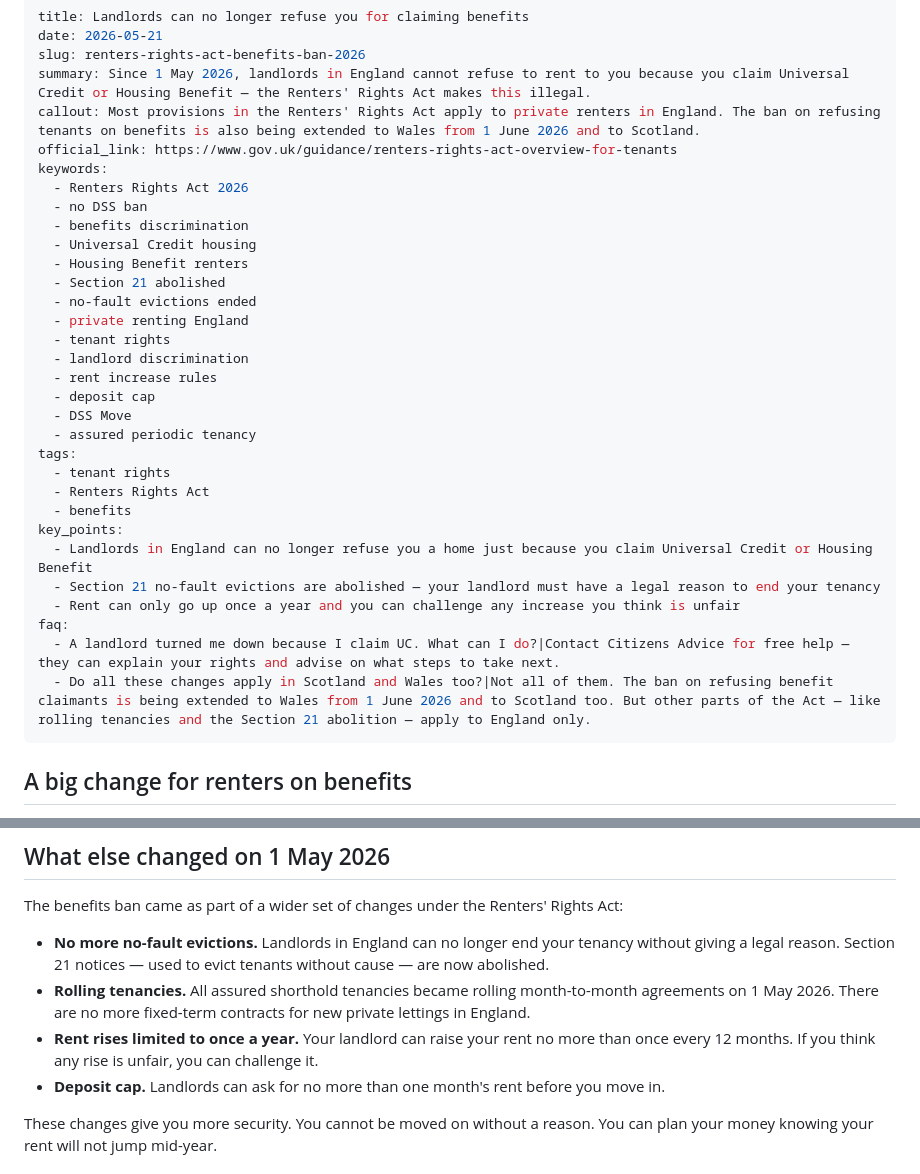
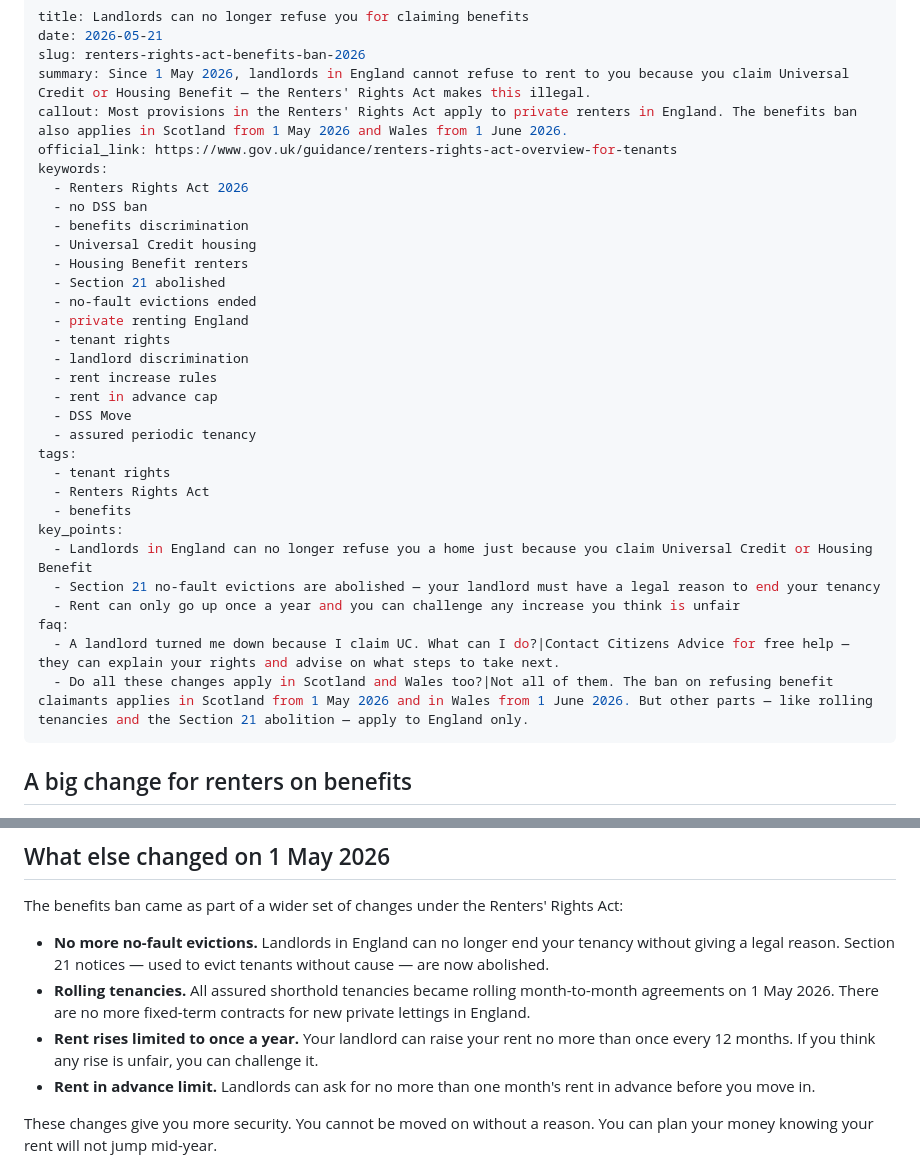
Before and after one commit to arshellahi/dssmove-blog, a Markdown page: posts/2026-05-21-renters-rights-act-benefits-ban-2026.md, 2 parts joined by grey strips. Rendered like a GitHub page.

Commit message:
Fix two factual errors flagged for human review
- Rename "Deposit cap" -> "Rent in advance limit". The one-month
  cap from the Renters' Rights Act applies to rent in advance,
  not the deposit (deposit is still capped at 5 weeks under the
  Tenant Fees Act 2019).
- Correct Scotland date in callout and FAQ: discrimination ban
  applies in Scotland from 1 May 2026 (same as England), not
  "being extended" later.
- Update one keyword from "deposit cap" to "rent in advance cap".

Co-Authored-By: Claude Opus 4.7 (1M context) <noreply@anthropic.com>

```diff
--- a/posts/2026-05-21-renters-rights-act-benefits-ban-2026.md
+++ b/posts/2026-05-21-renters-rights-act-benefits-ban-2026.md
@@ -3,7 +3,7 @@ title: Landlords can no longer refuse you for claiming benefits
 date: 2026-05-21
 slug: renters-rights-act-benefits-ban-2026
 summary: Since 1 May 2026, landlords in England cannot refuse to rent to you because you claim Universal Credit or Housing Benefit — the Renters' Rights Act makes this illegal.
-callout: Most provisions in the Renters' Rights Act apply to private renters in England. The ban on refusing tenants on benefits is also being extended to Wales from 1 June 2026 and to Scotland.
+callout: Most provisions in the Renters' Rights Act apply to private renters in England. The benefits ban also applies in Scotland from 1 May 2026 and Wales from 1 June 2026.
 official_link: https://www.gov.uk/guidance/renters-rights-act-overview-for-tenants
 keywords:
   - Renters Rights Act 2026
@@ -17,7 +17,7 @@ keywords:
   - tenant rights
   - landlord discrimination
   - rent increase rules
-  - deposit cap
+  - rent in advance cap
   - DSS Move
   - assured periodic tenancy
 tags:
@@ -30,7 +30,7 @@ key_points:
   - Rent can only go up once a year and you can challenge any increase you think is unfair
 faq:
   - A landlord turned me down because I claim UC. What can I do?|Contact Citizens Advice for free help — they can explain your rights and advise on what steps to take next.
-  - Do all these changes apply in Scotland and Wales too?|Not all of them. The ban on refusing benefit claimants is being extended to Wales from 1 June 2026 and to Scotland too. But other parts of the Act — like rolling tenancies and the Section 21 abolition — apply to England only.
+  - Do all these changes apply in Scotland and Wales too?|Not all of them. The ban on refusing benefit claimants applies in Scotland from 1 May 2026 and in Wales from 1 June 2026. But other parts — like rolling tenancies and the Section 21 abolition — apply to England only.
 ---
 
 ## A big change for renters on benefits
@@ -48,7 +48,7 @@ The benefits ban came as part of a wider set of changes under the Renters' Right
 - **No more no-fault evictions.** Landlords in England can no longer end your tenancy without giving a legal reason. Section 21 notices — used to evict tenants without cause — are now abolished.
 - **Rolling tenancies.** All assured shorthold tenancies became rolling month-to-month agreements on 1 May 2026. There are no more fixed-term contracts for new private lettings in England.
 - **Rent rises limited to once a year.** Your landlord can raise your rent no more than once every 12 months. If you think any rise is unfair, you can challenge it.
-- **Deposit cap.** Landlords can ask for no more than one month's rent before you move in.
+- **Rent in advance limit.** Landlords can ask for no more than one month's rent in advance before you move in.
 
 These changes give you more security. You cannot be moved on without a reason. You can plan your money knowing your rent will not jump mid-year.
 
```
